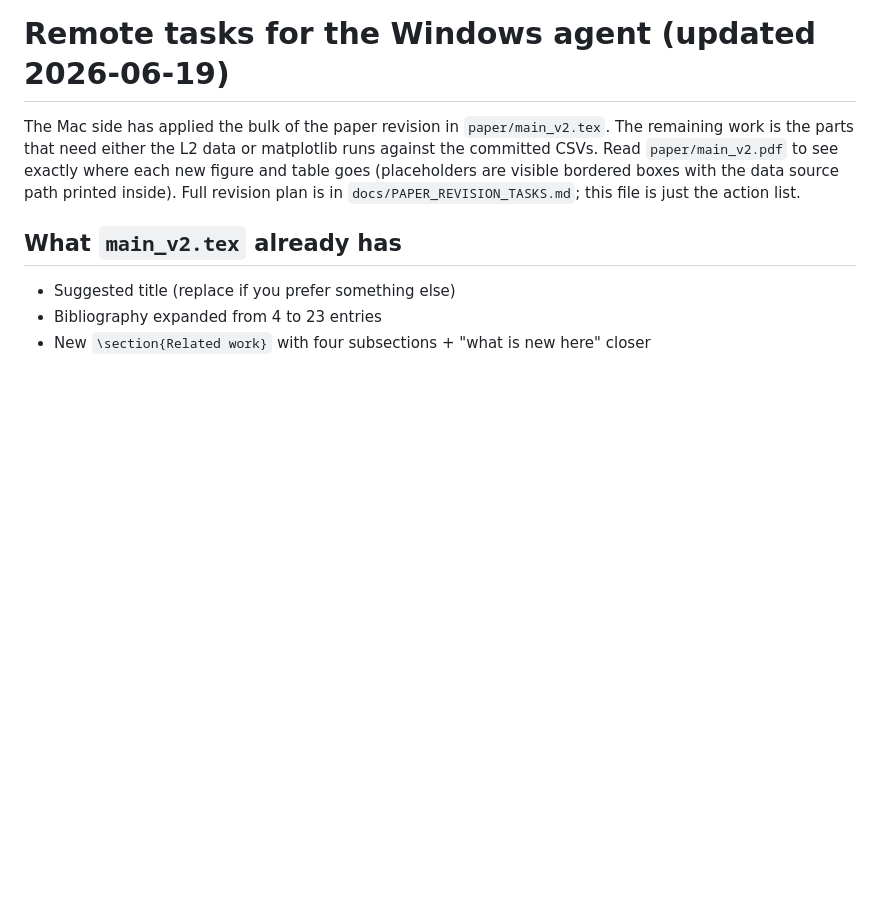
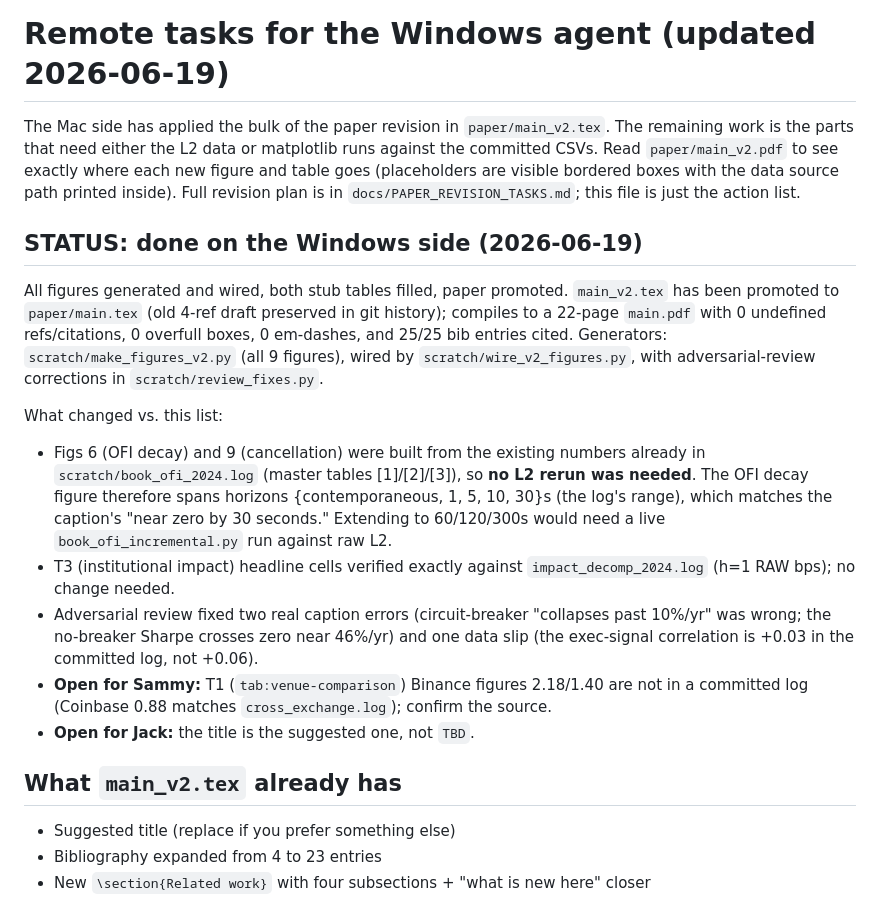
Before and after one commit to samsam324/math-199-research, a Markdown page: docs/REMOTE_TASKS.md, the part around the change. Drawn GitHub-style; blank space fills up the shorter version.

Commit message:
mark the remote figure/table tasks done with caveats

```diff
--- a/docs/REMOTE_TASKS.md
+++ b/docs/REMOTE_TASKS.md
@@ -5,6 +5,29 @@ remaining work is the parts that need either the L2 data or matplotlib runs agai
 committed CSVs. Read `paper/main_v2.pdf` to see exactly where each new figure and table
 goes (placeholders are visible bordered boxes with the data source path printed inside).
 Full revision plan is in `docs/PAPER_REVISION_TASKS.md`; this file is just the action list.
+
+## STATUS: done on the Windows side (2026-06-19)
+
+All figures generated and wired, both stub tables filled, paper promoted. `main_v2.tex` has
+been promoted to `paper/main.tex` (old 4-ref draft preserved in git history); compiles to a
+22-page `main.pdf` with 0 undefined refs/citations, 0 overfull boxes, 0 em-dashes, and 25/25
+bib entries cited. Generators: `scratch/make_figures_v2.py` (all 9 figures), wired by
+`scratch/wire_v2_figures.py`, with adversarial-review corrections in `scratch/review_fixes.py`.
+
+What changed vs. this list:
+- Figs 6 (OFI decay) and 9 (cancellation) were built from the existing numbers already in
+  `scratch/book_ofi_2024.log` (master tables [1]/[2]/[3]), so **no L2 rerun was needed**. The
+  OFI decay figure therefore spans horizons {contemporaneous, 1, 5, 10, 30}s (the log's range),
+  which matches the caption's "near zero by 30 seconds." Extending to 60/120/300s would need a
+  live `book_ofi_incremental.py` run against raw L2.
+- T3 (institutional impact) headline cells verified exactly against `impact_decomp_2024.log`
+  (h=1 RAW bps); no change needed.
+- Adversarial review fixed two real caption errors (circuit-breaker "collapses past 10%/yr" was
+  wrong; the no-breaker Sharpe crosses zero near 46%/yr) and one data slip (the exec-signal
+  correlation is +0.03 in the committed log, not +0.06).
+- **Open for Sammy:** T1 (`tab:venue-comparison`) Binance figures 2.18/1.40 are not in a
+  committed log (Coinbase 0.88 matches `cross_exchange.log`); confirm the source.
+- **Open for Jack:** the title is the suggested one, not `TBD`.
 
 ## What `main_v2.tex` already has
 
```
